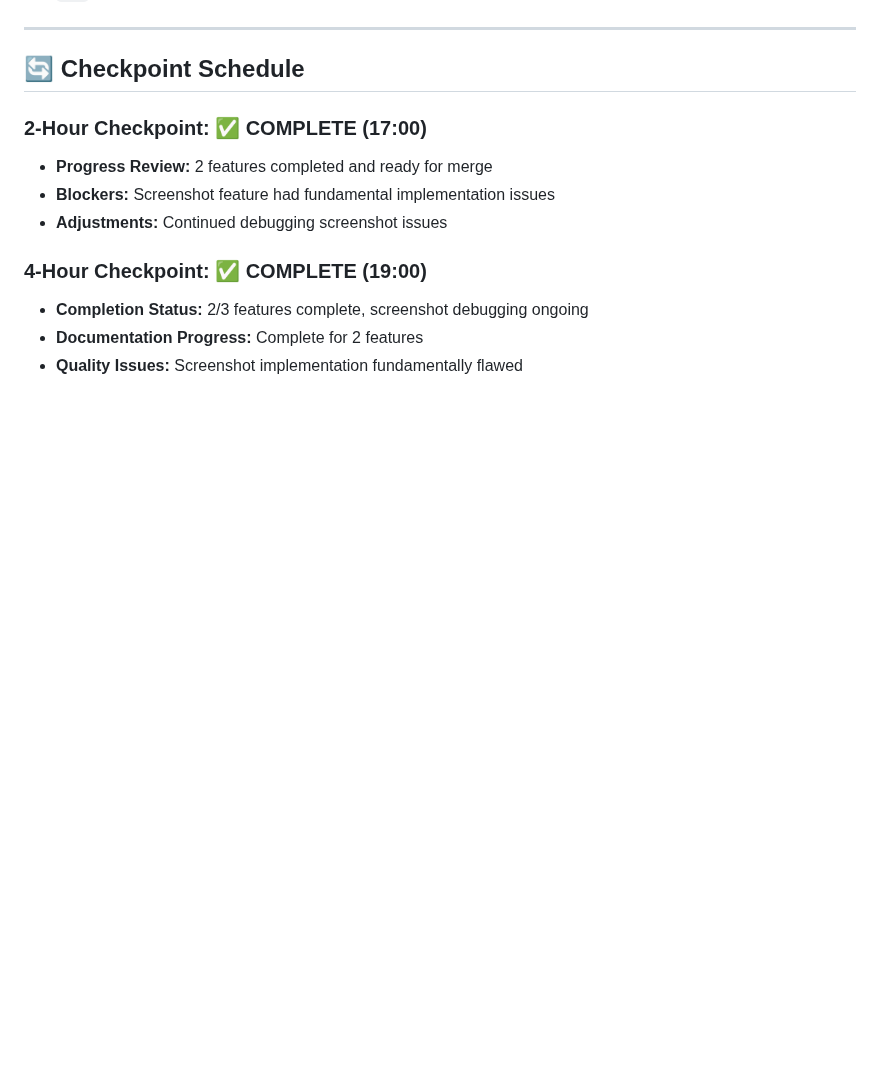
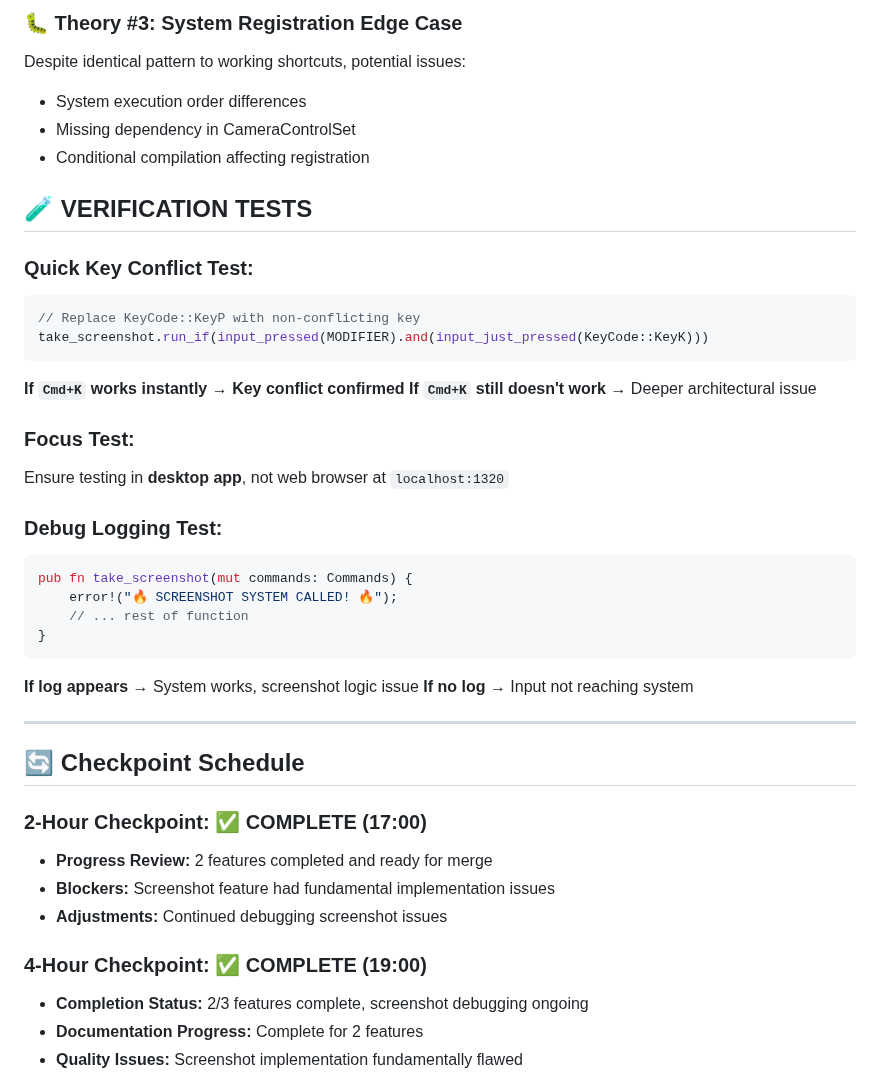
Before and after one commit to halcyonic-systems/bert, a Markdown page: SPRINT_PLAN_8HR.md, the part around one of its changes. Drawn GitHub-style; blank space fills up the shorter version.

````diff
--- a/SPRINT_PLAN_8HR.md
+++ b/SPRINT_PLAN_8HR.md
@@ -188,3 +240,31 @@ error!("🔥 SCREENSHOT TRIGGERED! 🔥");
+### **🐛 Theory #3: System Registration Edge Case**
+Despite identical pattern to working shortcuts, potential issues:
+- System execution order differences
+- Missing dependency in CameraControlSet
+- Conditional compilation affecting registration
+
+## 🧪 **VERIFICATION TESTS**
+
+### **Quick Key Conflict Test:**
+```rust
+// Replace KeyCode::KeyP with non-conflicting key
+take_screenshot.run_if(input_pressed(MODIFIER).and(input_just_pressed(KeyCode::KeyK)))
+```
+**If `Cmd+K` works instantly** → **Key conflict confirmed**
+**If `Cmd+K` still doesn't work** → Deeper architectural issue
+
+### **Focus Test:**
+Ensure testing in **desktop app**, not web browser at `localhost:1320`
+
+### **Debug Logging Test:**
+```rust
+pub fn take_screenshot(mut commands: Commands) {
+    error!("🔥 SCREENSHOT SYSTEM CALLED! 🔥");
+    // ... rest of function
+}
+```
+**If log appears** → System works, screenshot logic issue
+**If no log** → Input not reaching system
 
 ---
 
````
Also changed, not shown: other parts of SPRINT_PLAN_8HR.md (+52 -0 lines).
